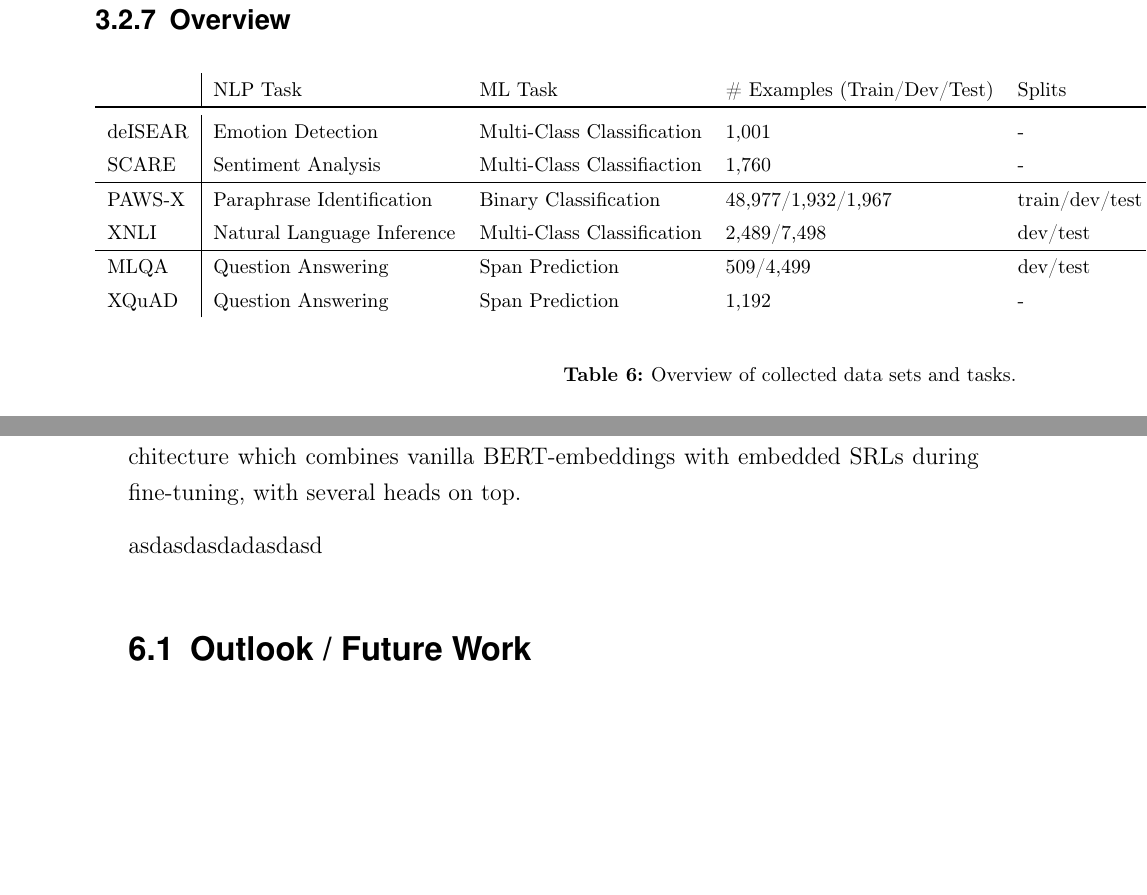
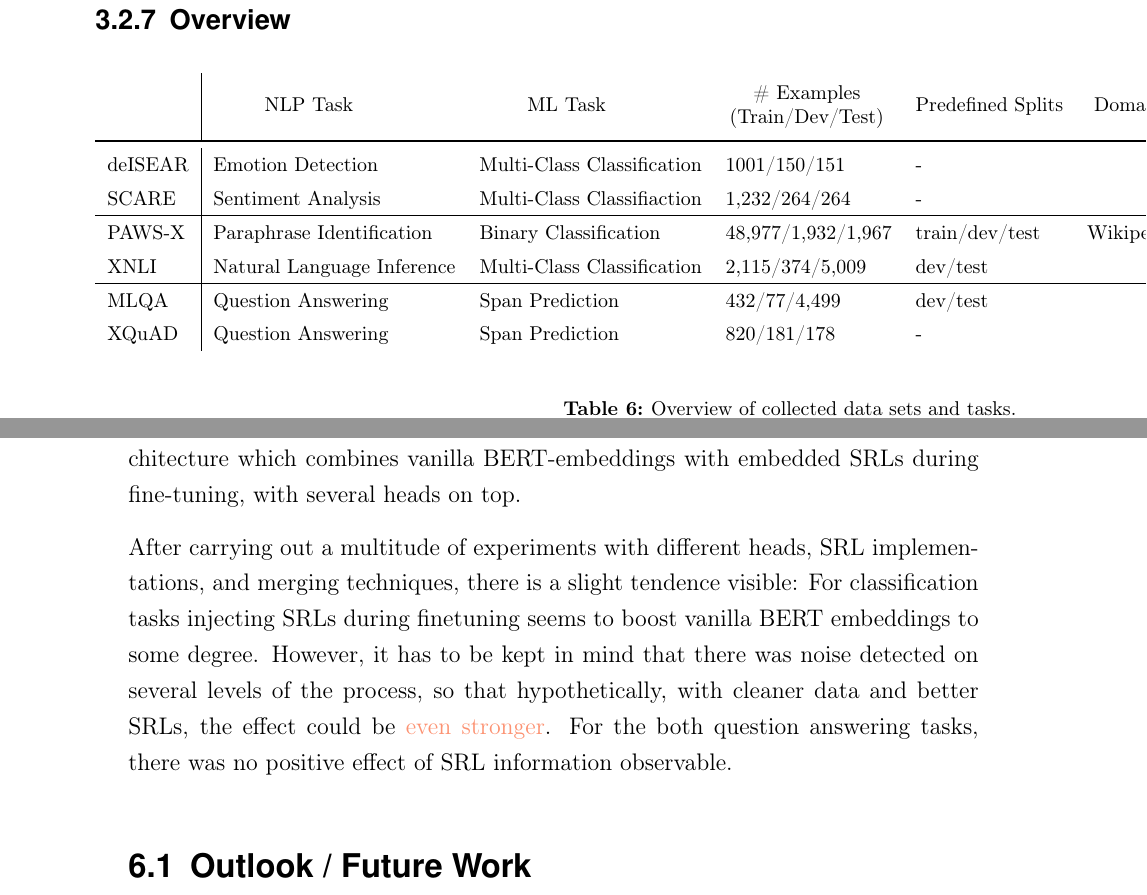
Before and after one commit to JonathanSchaber/Masterarbeit, a LaTeX thesis (thesis/clvorlage/CLthesis.tex, which reads thesis/clvorlage/chapters/chap3_datasets.tex, thesis/clvorlage/chapters/chap6_conclusion.tex): two parts of pages 55 and 92 of 104, joined at a grey line, cut so that both start at the same text, the shorter picture padded with empty space. Compiled offline with pdfLaTeX.

Commit message:
continued

```diff
--- a/thesis/clvorlage/chapters/chap3_datasets.tex
+++ b/thesis/clvorlage/chapters/chap3_datasets.tex
@@ -1176,7 +1176,3 @@ Accuracy (exact match): 57.6\%
 \subsection{Overview}
 
 \tab{tab:data-set-overview}{Overview of collected data sets and tasks.}
-{\begin{tabularx}{\linewidth}{l|llllX}
-           & NLP Task                   & ML Task                    & \# Examples (Train/Dev/Test) & Splits         & Remarks \\ \toprule
-  deISEAR  &  Emotion Detection          & Multi-Class Classification & 1,001                        & -              &         \\
-  SCARE    & Sentiment Analysis         & Multi-Class Classifiaction & 1,760                        & -              &         \\ \hline
@@ -1186,4 +1179,11 @@ Accuracy (exact match): 57.6\%
-  XQuAD    & Question Answering         & Span Prediction            & 1,192                        & -              &
+{\begin{tabularx}{\linewidth}{l|lllllX}
+  \multirowcell{2}{} & \multirowcell{2}{NLP Task}  & \multirowcell{2}{ML Task}   & \multirowcell{2}{\# Examples\\(Train/Dev/Test)} & \multirowcell{2}{Predefined Splits} & \multirowcell{2}{Domain} & \multirowcell{2}{Remarks} \\ \\ \toprule
+  deISEAR            & Emotion Detection           & Multi-Class Classification  & 1001/150/151                                    & -                                   &                          &         \\
+  SCARE              & Sentiment Analysis          & Multi-Class Classifiaction  & 1,232/264/264                                   & -                                   &                          &         \\ \hline
+  PAWS-X             & Paraphrase Identification   & Binary Classification       & 48,977/1,932/1,967                              & train/dev/test                      & Wikipedia                &         \\
+  XNLI               & Natural Language Inference  & Multi-Class Classification  & 2,115/374/5,009                                 & dev/test                            &                          &         \\ \hline
+  MLQA               & Question Answering          & Span Prediction             & 432/77/4,499                                    & dev/test                            &                          &         \\
+  XQuAD              & Question Answering          & Span Prediction             & 820/181/178                                     & -                                   &                          &
 \end{tabularx}
 }{Overview data sets}
 
--- a/thesis/clvorlage/chapters/chap6_conclusion.tex
+++ b/thesis/clvorlage/chapters/chap6_conclusion.tex
@@ -16,8 +15,13 @@ for training and analyzing models. (3) \emph{gliBERT}, a BERT-derived architectu
 which combines vanilla BERT-embeddings with embedded SRLs during fine-tuning, with
 several heads on top.
 
-asdasdasdadasdasd
-
+After carrying out a multitude of experiments with different heads, SRL implementations,
+and merging techniques, there is a slight tendence visible: For classification tasks
+injecting SRLs during finetuning seems to boost vanilla BERT embeddings to some degree.
+However, it has to be kept in mind that there was noise detected on several levels of
+the process, so that hypothetically, with cleaner data and better SRLs, the effect
+could be {\color{red} even stronger}. For the both question answering tasks, there
+was no positive effect of SRL information observable.
 
 
 \section{Outlook / Future Work}
```
Also changed, not shown: thesis/clvorlage/CLthesis.pdf, thesis/clvorlage/chapters/chap3_datasets.tex (3 more changed lines), thesis/clvorlage/chapters/chap6_conclusion.tex (1 more changed lines), 1 other file.
